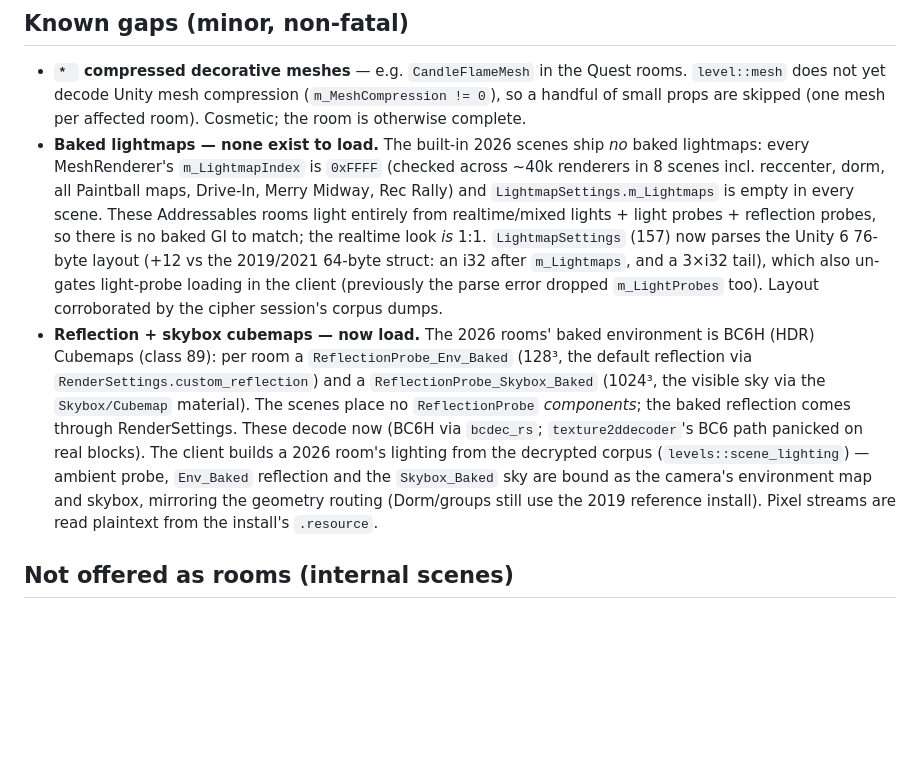
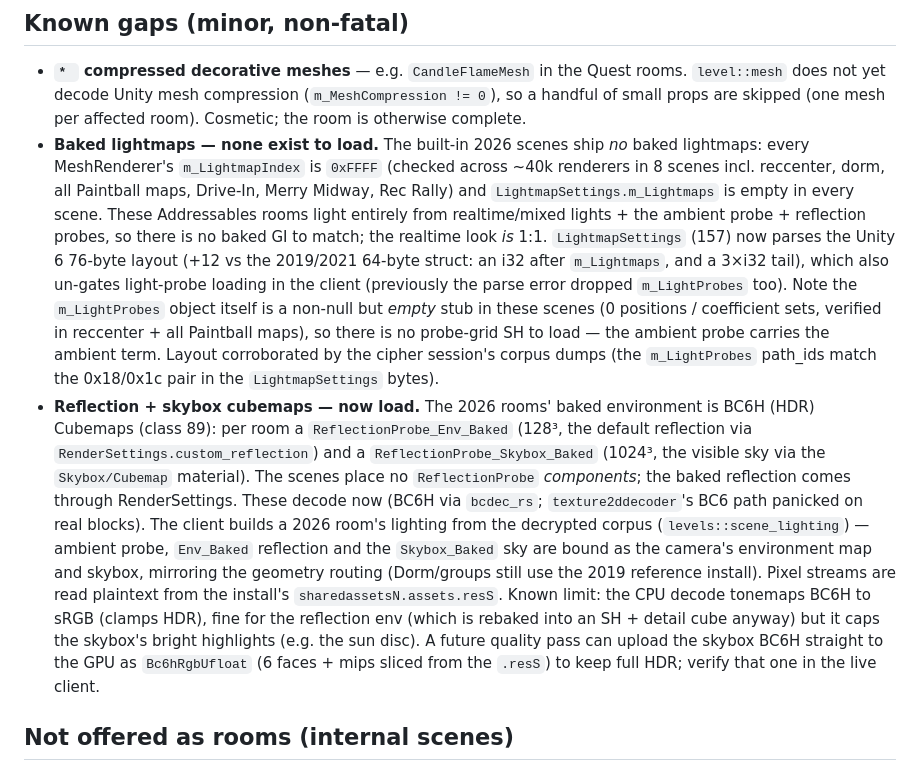
Before and after one commit to oncoursemail/Metallic-RC, a Markdown page: docs/metallic-rc-2026-scene-coverage.md, the part around the change. Drawn GitHub-style; blank space fills up the shorter version.

Commit message:
docs: light probes are empty stubs; note BC6H HDR-clamp limit + GPU option
Verified (cipher session, reccenter + all Paintball maps): m_LightProbes is
non-null but the LightProbes object is an empty stub (0 positions/coefficients),
so opening the parse gate loads no probe-grid SH -- the ambient probe carries the
ambient term. The m_LightProbes path_ids match the 0x18/0x1c pair in the
LightmapSettings bytes, independently confirming the Unity 6 +12 layout.

Also record that the CPU BC6H decode clamps HDR (fine for the rebaked reflection
env, caps the skybox sun/highlights); a future pass can upload the skybox as
wgpu Bc6hRgbUfloat to keep full HDR.

Co-Authored-By: Claude Opus 4.8 <noreply@anthropic.com>

```diff
--- a/docs/metallic-rc-2026-scene-coverage.md
+++ b/docs/metallic-rc-2026-scene-coverage.md
@@ -52,10 +52,13 @@ load layout + prefab geometry but miss the base-scene-embedded meshes/textures.
 - **Baked lightmaps — none exist to load.** The built-in 2026 scenes ship *no* baked lightmaps: every MeshRenderer's
   `m_LightmapIndex` is `0xFFFF` (checked across ~40k renderers in 8 scenes incl. reccenter, dorm, all Paintball maps,
   Drive-In, Merry Midway, Rec Rally) and `LightmapSettings.m_Lightmaps` is empty in every scene. These Addressables
-  rooms light entirely from realtime/mixed lights + light probes + reflection probes, so there is no baked GI to match;
-  the realtime look *is* 1:1. `LightmapSettings` (157) now parses the Unity 6 76-byte layout (+12 vs the 2019/2021
-  64-byte struct: an i32 after `m_Lightmaps`, and a 3×i32 tail), which also un-gates light-probe loading in the client
-  (previously the parse error dropped `m_LightProbes` too). Layout corroborated by the cipher session's corpus dumps.
+  rooms light entirely from realtime/mixed lights + the ambient probe + reflection probes, so there is no baked GI to
+  match; the realtime look *is* 1:1. `LightmapSettings` (157) now parses the Unity 6 76-byte layout (+12 vs the
+  2019/2021 64-byte struct: an i32 after `m_Lightmaps`, and a 3×i32 tail), which also un-gates light-probe loading in
+  the client (previously the parse error dropped `m_LightProbes` too). Note the `m_LightProbes` object itself is a
+  non-null but *empty* stub in these scenes (0 positions / coefficient sets, verified in reccenter + all Paintball
+  maps), so there is no probe-grid SH to load — the ambient probe carries the ambient term. Layout corroborated by the
+  cipher session's corpus dumps (the `m_LightProbes` path_ids match the 0x18/0x1c pair in the `LightmapSettings` bytes).
 - **Reflection + skybox cubemaps — now load.** The 2026 rooms' baked environment is BC6H (HDR) Cubemaps (class 89):
   per room a `ReflectionProbe_Env_Baked` (128³, the default reflection via `RenderSettings.custom_reflection`) and a
   `ReflectionProbe_Skybox_Baked` (1024³, the visible sky via the `Skybox/Cubemap` material). The scenes place no
@@ -63,7 +66,11 @@ load layout + prefab geometry but miss the base-scene-embedded meshes/textures.
   `bcdec_rs`; `texture2ddecoder`'s BC6 path panicked on real blocks). The client builds a 2026 room's lighting from
   the decrypted corpus (`levels::scene_lighting`) — ambient probe, `Env_Baked` reflection and the `Skybox_Baked` sky
   are bound as the camera's environment map and skybox, mirroring the geometry routing (Dorm/groups still use the 2019
-  reference install). Pixel streams are read plaintext from the install's `.resource`.
+  reference install). Pixel streams are read plaintext from the install's `sharedassetsN.assets.resS`.
+  Known limit: the CPU decode tonemaps BC6H to sRGB (clamps HDR), fine for the reflection env (which is rebaked into an
+  SH + detail cube anyway) but it caps the skybox's bright highlights (e.g. the sun disc). A future quality pass can
+  upload the skybox BC6H straight to the GPU as `Bc6hRgbUfloat` (6 faces + mips sliced from the `.resS`) to keep full
+  HDR; verify that one in the live client.
 
 ## Not offered as rooms (internal scenes)
 
```
